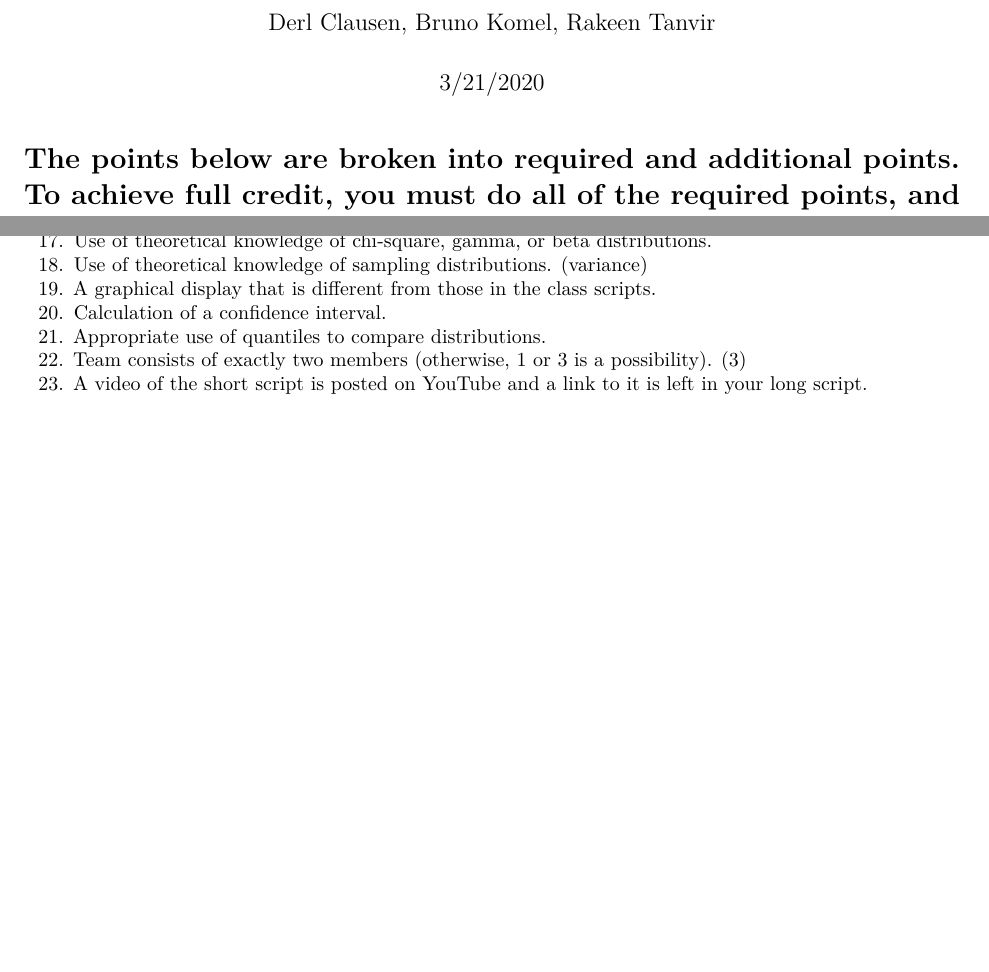
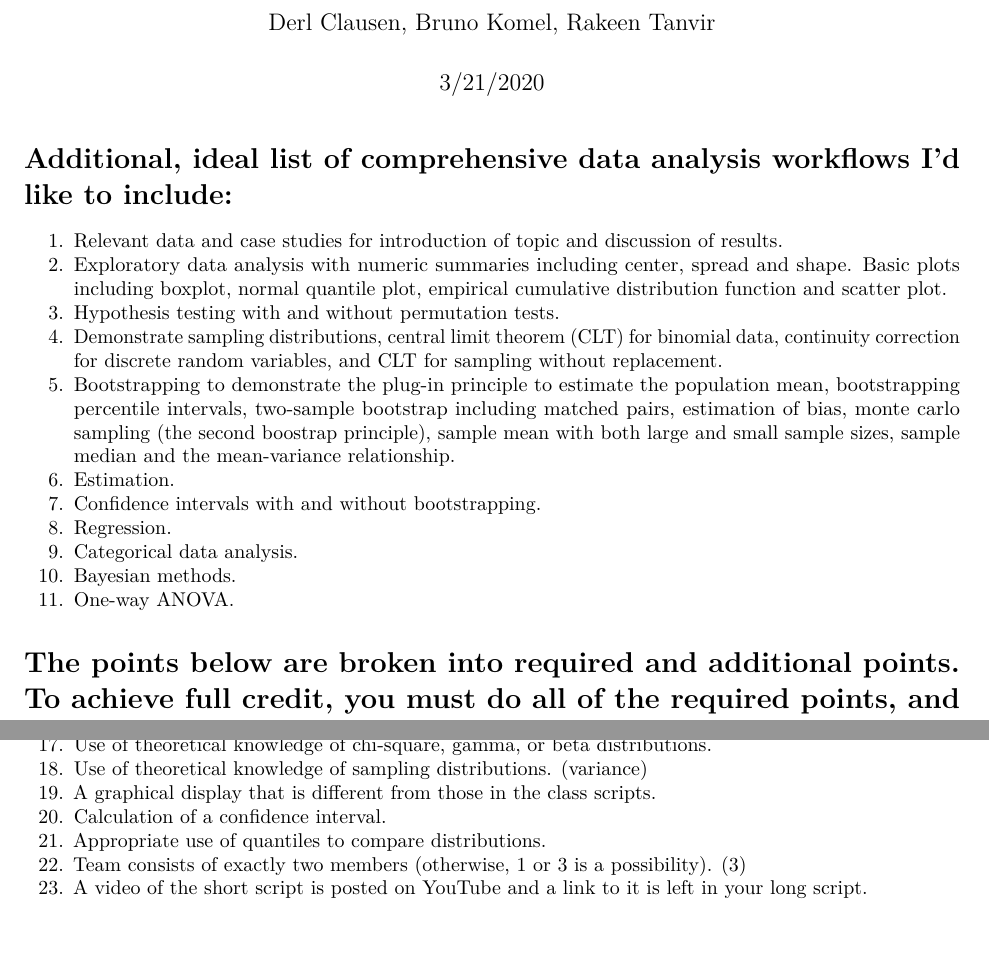
Before and after one commit to derlcl/Math-23C-Project, an R Markdown document (Report.Rmd): two parts of pages 1 and 2 of 2, joined at a grey line, cut so that both start at the same text, the shorter picture padded with empty space. Rendered offline with R 4.5, knitr and Pandoc, then LaTeX, with nearby package versions.

````diff
--- a/Report.Rmd
+++ b/Report.Rmd
@@ -9,6 +9,18 @@
 knitr::opts_chunk$set(echo = TRUE)
 ```
 
+# Additional, ideal list of comprehensive data analysis workflows I'd like to include:
+1. Relevant data and case studies for introduction of topic and discussion of results.
+2. Exploratory data analysis with numeric summaries including center, spread and shape. Basic plots including boxplot, normal quantile plot, empirical cumulative distribution function and scatter plot.
+3. Hypothesis testing with and without permutation tests.
+4. Demonstrate sampling distributions, central limit theorem (CLT) for binomial data, continuity correction for discrete random variables, and CLT for sampling without replacement.
+5. Bootstrapping to demonstrate the plug-in principle to estimate the population mean, bootstrapping percentile intervals, two-sample bootstrap including matched pairs, estimation of bias, monte carlo sampling (the second boostrap principle), sample mean with both large and small sample sizes, sample median and the mean-variance relationship.
+6. Estimation.
+7. Confidence intervals with and without bootstrapping.
+8. Regression.
+9. Categorical data analysis.
+10. Bayesian methods.
+11. One-way ANOVA.
 
 # The points below are broken into required and additional points. To achieve full credit, you must do all of the required points, and a subset of 10 of the additional points. To facilitate grading, leave an index/comment in your long script identifying where/how you think you earned your points within your analysis.
 
````
Also changed, not shown: Main.R (+48 -64 lines).
